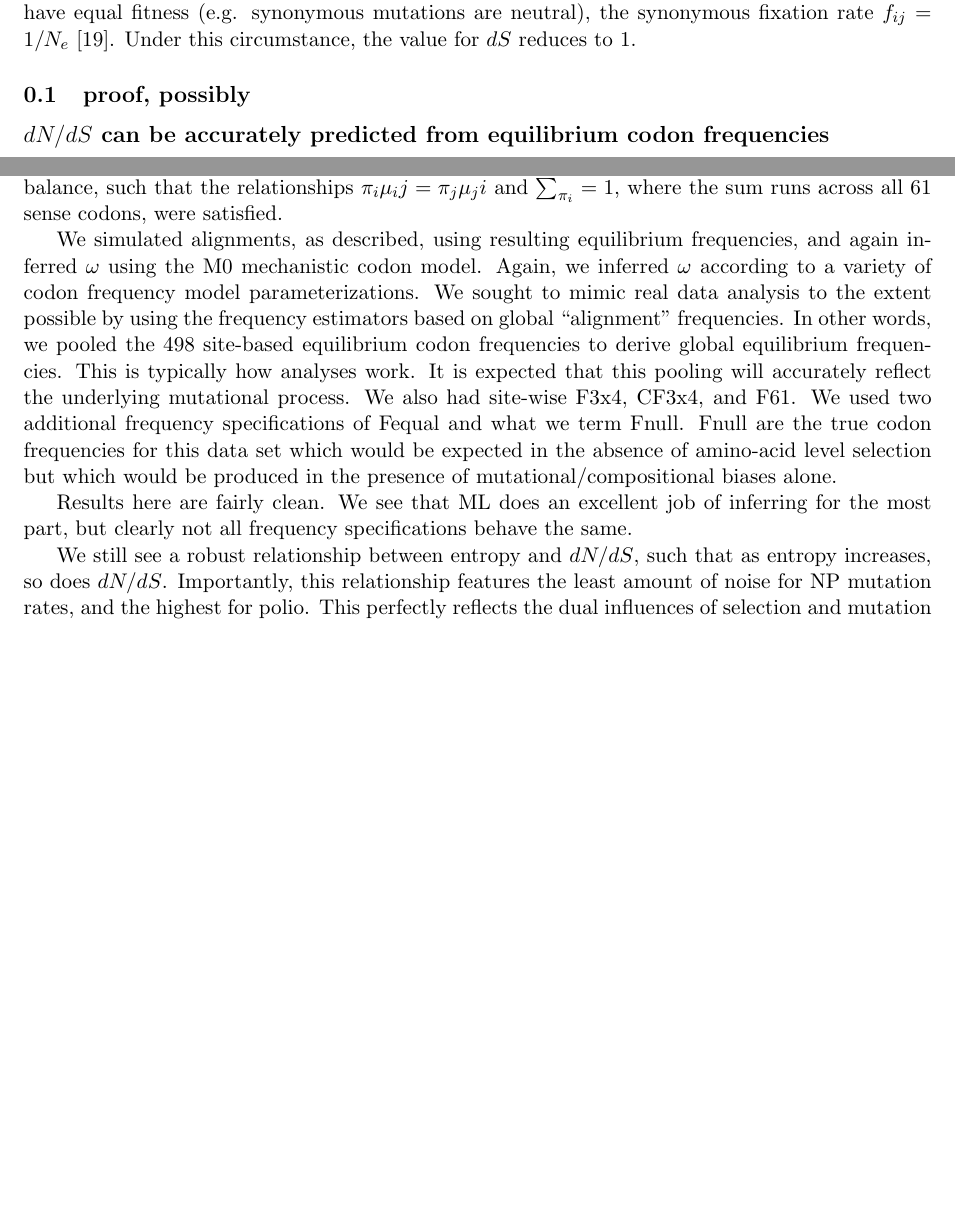
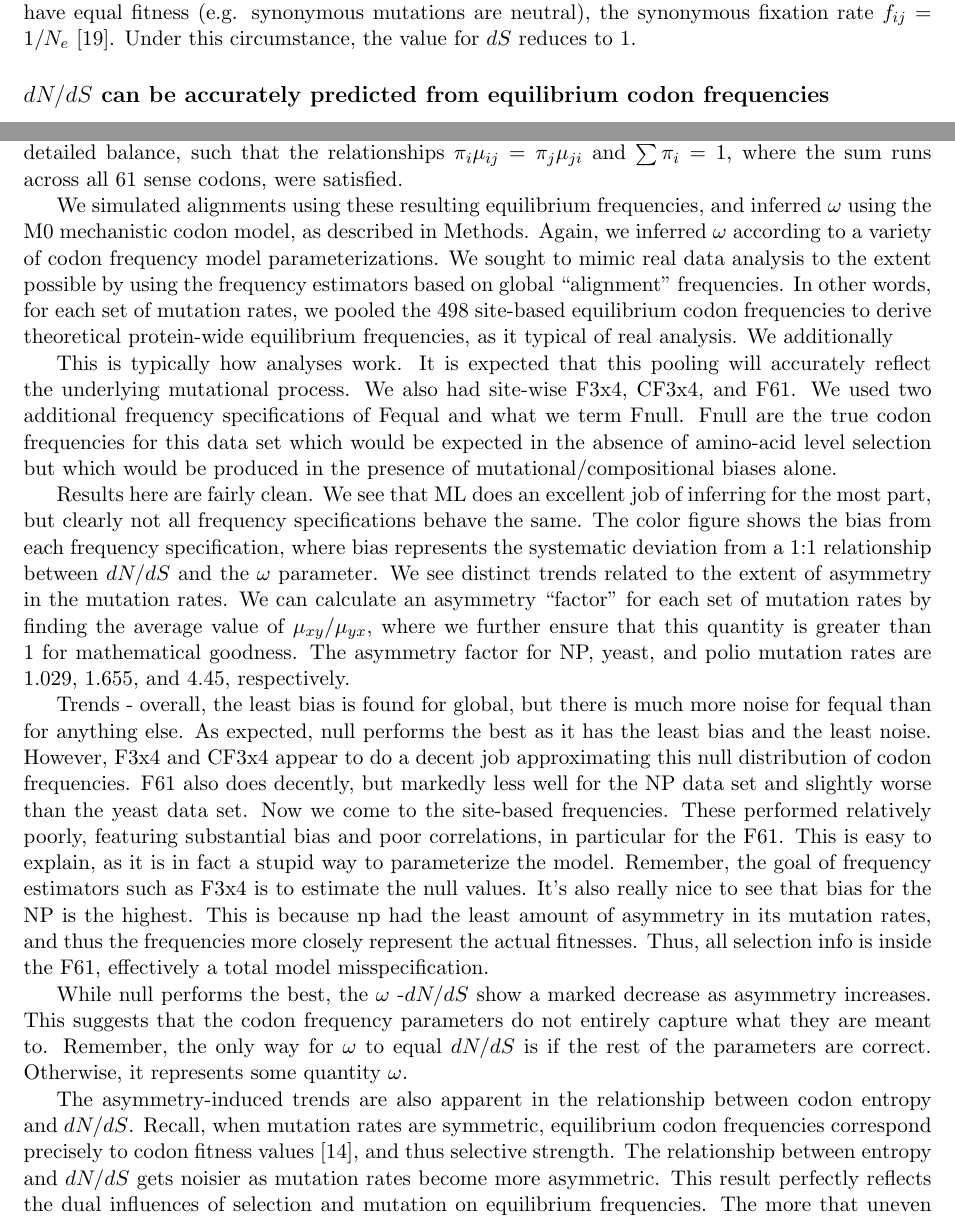
Before and after one commit to clauswilke/Omega_MutSel, a LaTeX paper (Manuscript/omega_mutsel_paper.tex): two parts of pages 5 and 6 of 17 before the commit and two parts of pages 5 and 7 of 18 after it, joined at a grey line, cut so that both start at the same text, the shorter picture padded with empty space. Compiled offline with pdfLaTeX.

Commit message:
slowly slowly..

```diff
--- a/Manuscript/omega_mutsel_paper.tex
+++ b/Manuscript/omega_mutsel_paper.tex
@@ -140,8 +140,6 @@ where ${\cal S}_i$ is the set of codons that are synonymous to codon $i$ and dif
 
 Equations \eqref{eq:f_ij}--\eqref{eq:dS} establish a connection between the equilibrium codon frequencies and the evolutionary rate ratio $dN/dS$. Moreover, we note that, if we assume that all synonymous codons have equal fitness (e.g. synonymous mutations are neutral), the synonymous fixation rate $f_{ij}= 1/N_e$ \cite{CrowKimura1970}. Under this circumstance, the value for $dS$ reduces to 1.
 
-\subsection{proof, possibly}
-
 \subsection*{$dN/dS$ can be accurately predicted from equilibrium codon frequencies}
 
 To validate the mathematical relationship between steady-state codon frequencies and $dN/dS$ described in equations \eqref{eq:f_ij}--\eqref{eq:dS}, we simulated protein-coding sequences along a 4-taxon phylogeny according to a mutation-selection model framework \cite{HalpernBruno1998,SellaHirsh2005}. We simulated 100 alignments in which synonymous codons had equal frequencies, and 100 alignments with codon bias, e.g. where the equilibrium frequencies differed among synonymous codons (see Methods for details). All simulations assumed an underlying symmetric nucleotide rate matrix, with the transition-tranversion bias ratio $\kappa \sim \mathcal{U}(1,6)$. For each alignment, we calculated $dN/dS$ using equations \eqref{eq:f_ij}--\eqref{eq:dS} as well as using the M0 mechanistic codon model \cite{NielsenYang1998}, as implemented in the HyPhy batch language \cite{KosakovskyPondetal2005}.
@@ -162,17 +174,25 @@ Figure~\ref{entropy_dnds}A also shows that, as codon entropy approaches its maxi
 We have shown that, under general conditions, this relationship holds up. We now investigate the relationship between codon frequencies and dN/dS
 Results reported in the previous subsection were computed from fully simulated data sets, and importantly an underlying symmetric mutation matrix. However, these parameters may not be entirely realistic, given well-known nucleotide compositional biases.
 
-Therefore, we implemented additional simulations using realistic parameters taken directly from experimental evidence of amino acid fitness values and mutation rates. In particular, we used influenza nucleoprotein (NP) site-specific amino acid preference values, given by Bloom \cite{Bloom2014a}. These data consisted of experimental determination of the extent to which natural selection favors each individual amino acid across all 498 sites in NP, thus consisting 498 sets of amino acid fitness parameters. We combined these experimental fitness parameters with three sets of experimentally determined mutation rates, either for NP \cite{Bloom2014a}, yeast \cite{Zhu2014}, or polio virus \cite{Acevedo2014}. We determined, for each of the 498 amino acid preference distributions, steady-state codon frequencies $\pi_i$ under detailed balance, such that the relationships $\pi_i\mu_ij = \pi_j\mu_ji$ and $\sum_{\pi_i} = 1$, where the sum runs across all 61 sense codons, were satisfied.
+Therefore, we implemented additional simulations using realistic parameters taken directly from experimental evidence of amino acid fitness values and mutation rates. In particular, we used influenza nucleoprotein (NP) site-specific amino acid preference values, given by Bloom \cite{Bloom2014a}. These data consisted of experimental determination of the extent to which natural selection favors each individual amino acid across all 498 sites in NP, thus consisting 498 sets of amino acid fitness parameters. We combined these experimental fitness parameters with three sets of experimentally determined mutation rates, either for NP \cite{Bloom2014a}, yeast \cite{Zhu2014}, or polio virus \cite{Acevedo2014}. For each of the 498 distributions of amino acid preferences, we calculated steady-state codon frequencies $\pi_i$ under detailed balance, such that the relationships $\pi_i\mu_{ij} = \pi_j\mu_{ji}$ and $\sum\pi_i = 1$, where the sum runs across all 61 sense codons, were satisfied.
 
 
-We simulated alignments, as described, using resulting equilibrium frequencies, and again inferred $\omega$ using the M0 mechanistic codon model. Again, we inferred $\omega$ according to a variety of codon frequency model parameterizations. We sought to mimic real data analysis to the extent possible by using the frequency estimators based on global ``alignment" frequencies. In other words, we pooled the 498 site-based equilibrium codon frequencies to derive global equilibrium frequencies. This is typically how analyses work. It is expected that this pooling will accurately reflect the underlying mutational process. We also had site-wise F3x4, CF3x4, and F61. We used two additional frequency specifications of Fequal and what we term Fnull. Fnull are the true codon frequencies for this data set which would be expected in the absence of amino-acid level selection but which would be produced in the presence of mutational/compositional biases alone.
+We simulated alignments using these resulting equilibrium frequencies, and inferred $\omega$ using the M0 mechanistic codon model, as described in Methods. Again, we inferred $\omega$ according to a variety of codon frequency model parameterizations. We sought to mimic real data analysis to the extent possible by using the frequency estimators based on global ``alignment" frequencies. In other words, for each set of mutation rates, we pooled the 498 site-based equilibrium codon frequencies to derive theoretical protein-wide equilibrium frequencies, as it typical of real analysis. We additionally
 
-Results here are fairly clean. We see that ML does an excellent job of inferring for the most part, but clearly not all frequency specifications behave the same.
+ This is typically how analyses work. It is expected that this pooling will accurately reflect the underlying mutational process. We also had site-wise F3x4, CF3x4, and F61. We used two additional frequency specifications of Fequal and what we term Fnull. Fnull are the true codon frequencies for this data set which would be expected in the absence of amino-acid level selection but which would be produced in the presence of mutational/compositional biases alone.
+
+Results here are fairly clean. We see that ML does an excellent job of inferring for the most part, but clearly not all frequency specifications behave the same. The color figure shows the bias from each frequency specification, where bias represents the systematic deviation from a 1:1 relationship between $dN/dS$ and the $\omega$ parameter.  We see distinct trends related to the extent of asymmetry in the mutation rates. We can calculate an asymmetry ``factor" for each set of mutation rates by finding the average value of $\mu_{xy}/\mu_{yx}$, where we further ensure that this quantity is greater than 1 for mathematical goodness. The asymmetry factor for NP, yeast, and polio mutation rates are 1.029, 1.655, and 4.45, respectively.
+
+Trends - overall, the least bias is found for global, but there is much more noise for fequal than for anything else. As expected, null performs the best as it has the least bias and the least noise. However, F3x4 and CF3x4 appear to do a decent job approximating this null distribution of codon frequencies. F61 also does decently, but markedly less well for the NP data set and slightly worse than the yeast data set.
+Now we come to the site-based frequencies. These performed relatively poorly, featuring substantial bias and poor correlations, in particular for the F61. This is easy to explain, as it is in fact a stupid way to parameterize the model.
+Remember, the goal of frequency estimators such as F3x4 is to estimate the null values.
+It's also really nice to see that bias for the NP is the highest. This is because np had the least amount of asymmetry in its mutation rates, and thus the frequencies more closely represent the actual fitnesses. Thus, all selection info is inside the F61, effectively a total model misspecification.
 
 
-We still see a robust relationship between entropy and $dN/dS$, such that as entropy increases, so does $dN/dS$. Importantly, this relationship features the least amount of noise for NP mutation rates, and the highest for polio. This perfectly reflects the dual influences of selection and mutation on equilibrium frequencies. The more that uneven mutation rates influence frequencies, the more noise there is. For NP, as the mutation rates are only slightly asymmetric,
 
+While null performs the best, the $\omega$ -$dN/dS$ show a marked decrease as asymmetry increases. This suggests that the codon frequency parameters do not entirely capture what they are meant to. Remember, the only way for $\omega$ to equal $dN/dS$ is if the rest of the parameters are correct. Otherwise, it represents some quantity $\omega$.
 
+The asymmetry-induced trends are also apparent in the relationship between codon entropy and $dN/dS$. Recall, when mutation rates are symmetric, equilibrium codon frequencies correspond precisely to codon fitness values \cite{SellaHirsh2005}, and thus selective strength. The relationship between entropy and $dN/dS$ gets noisier as mutation rates become more asymmetric. This result perfectly reflects the dual influences of selection and mutation on equilibrium frequencies. The more that uneven mutation rates influence frequencies, the more noise there is.
 
 
 \subsection*{Discussion}
```
Also changed, not shown: Manuscript/omega_mutsel_paper.tex (16 more changed lines).
